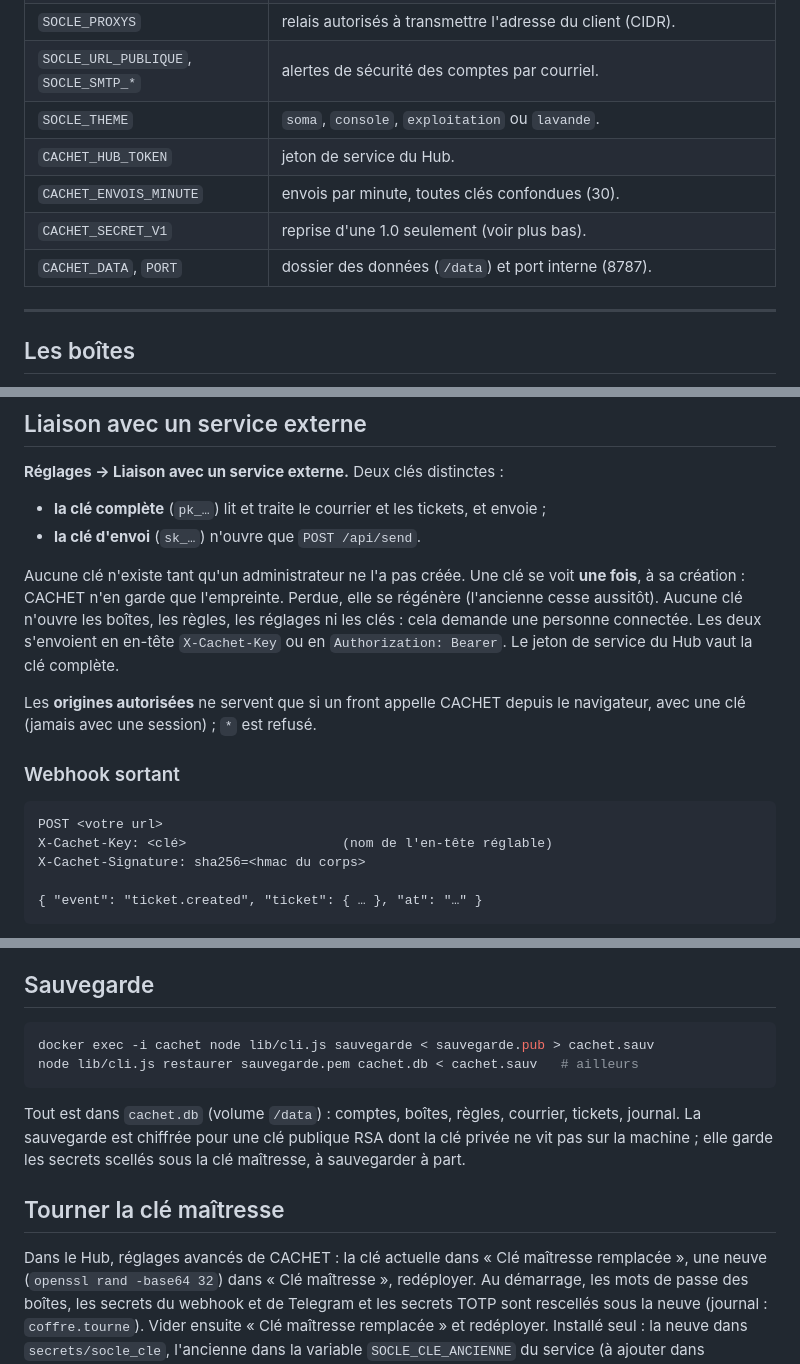
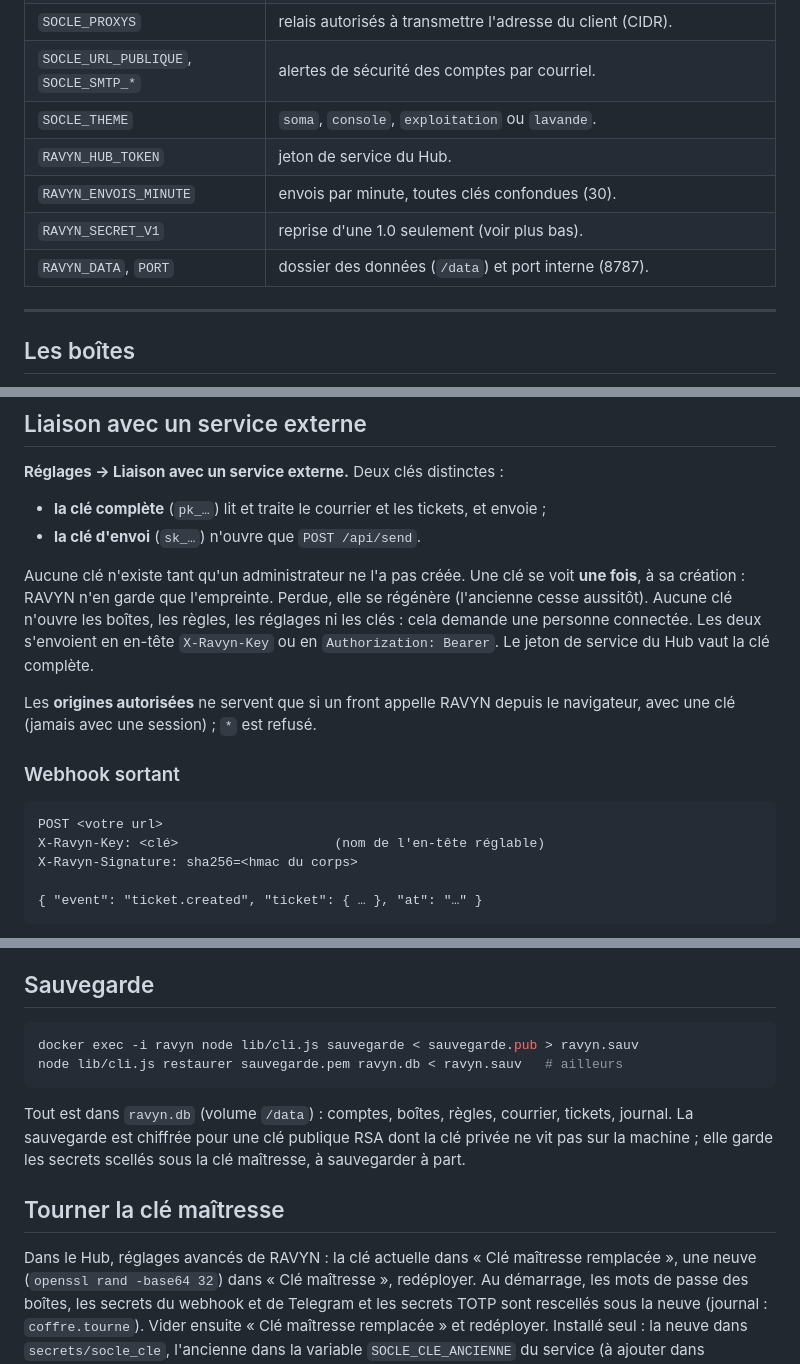
Before and after one commit to Nesaris/Nesmail, a Markdown page: README.md, 3 parts joined by grey strips. GitHub-like rendering.

````diff
--- a/README.md
+++ b/README.md
@@ -75,10 +75,10 @@ d'authentification pour l'administrateur).
 | `SOCLE_PROXYS` | relais autorisés à transmettre l'adresse du client (CIDR). |
 | `SOCLE_URL_PUBLIQUE`, `SOCLE_SMTP_*` | alertes de sécurité des comptes par courriel. |
 | `SOCLE_THEME` | `soma`, `console`, `exploitation` ou `lavande`. |
-| `CACHET_HUB_TOKEN` | jeton de service du Hub. |
-| `CACHET_ENVOIS_MINUTE` | envois par minute, toutes clés confondues (30). |
-| `CACHET_SECRET_V1` | reprise d'une 1.0 seulement (voir plus bas). |
-| `CACHET_DATA`, `PORT` | dossier des données (`/data`) et port interne (8787). |
+| `RAVYN_HUB_TOKEN` | jeton de service du Hub. |
+| `RAVYN_ENVOIS_MINUTE` | envois par minute, toutes clés confondues (30). |
+| `RAVYN_SECRET_V1` | reprise d'une 1.0 seulement (voir plus bas). |
+| `RAVYN_DATA`, `PORT` | dossier des données (`/data`) et port interne (8787). |
 
 ---
 
@@ -141,20 +141,20 @@ récente de son identité.
 - **la clé d'envoi** (`sk_…`) n'ouvre que `POST /api/send`.
 
 Aucune clé n'existe tant qu'un administrateur ne l'a pas créée. Une clé se voit
-**une fois**, à sa création : CACHET n'en garde que l'empreinte. Perdue, elle se
+**une fois**, à sa création : RAVYN n'en garde que l'empreinte. Perdue, elle se
 régénère (l'ancienne cesse aussitôt). Aucune clé n'ouvre les boîtes, les règles,
-les réglages ni les clés : cela demande une personne connectée. Les deux s'envoient en en-tête `X-Cachet-Key`
+les réglages ni les clés : cela demande une personne connectée. Les deux s'envoient en en-tête `X-Ravyn-Key`
 ou en `Authorization: Bearer`. Le jeton de service du Hub vaut la clé complète.
 
-Les **origines autorisées** ne servent que si un front appelle CACHET depuis le
+Les **origines autorisées** ne servent que si un front appelle RAVYN depuis le
 navigateur, avec une clé (jamais avec une session) ; `*` est refusé.
 
 ### Webhook sortant
 
 ```
 POST <votre url>
-X-Cachet-Key: <clé>                    (nom de l'en-tête réglable)
-X-Cachet-Signature: sha256=<hmac du corps>
+X-Ravyn-Key: <clé>                    (nom de l'en-tête réglable)
+X-Ravyn-Signature: sha256=<hmac du corps>
 
 { "event": "ticket.created", "ticket": { … }, "at": "…" }
 ```
@@ -227,18 +251,18 @@ Ce qui change :
 ## Sauvegarde
 
 ```bash
-docker exec -i cachet node lib/cli.js sauvegarde < sauvegarde.pub > cachet.sauv
-node lib/cli.js restaurer sauvegarde.pem cachet.db < cachet.sauv   # ailleurs
+docker exec -i ravyn node lib/cli.js sauvegarde < sauvegarde.pub > ravyn.sauv
+node lib/cli.js restaurer sauvegarde.pem ravyn.db < ravyn.sauv   # ailleurs
 ```
 
-Tout est dans `cachet.db` (volume `/data`) : comptes, boîtes, règles, courrier,
+Tout est dans `ravyn.db` (volume `/data`) : comptes, boîtes, règles, courrier,
 tickets, journal. La sauvegarde est chiffrée pour une clé publique RSA dont la
 clé privée ne vit pas sur la machine ; elle garde les secrets scellés sous la
 clé maîtresse, à sauvegarder à part.
 
 ## Tourner la clé maîtresse
 
-Dans le Hub, réglages avancés de CACHET : la clé actuelle dans « Clé maîtresse
+Dans le Hub, réglages avancés de RAVYN : la clé actuelle dans « Clé maîtresse
 remplacée », une neuve (`openssl rand -base64 32`) dans « Clé maîtresse »,
 redéployer. Au démarrage, les mots de passe des boîtes, les secrets du webhook
 et de Telegram et les secrets TOTP sont rescellés sous la neuve (journal :
````
Also changed, not shown: other parts of README.md (+39 -15 lines).
